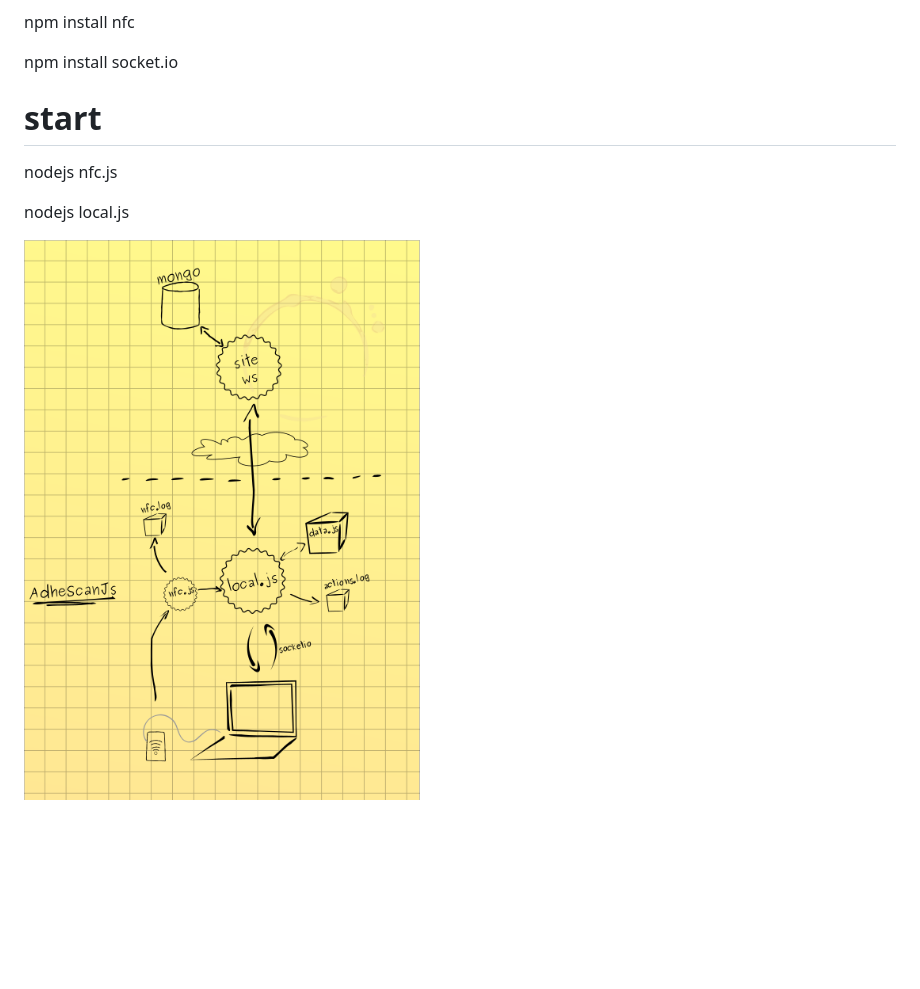
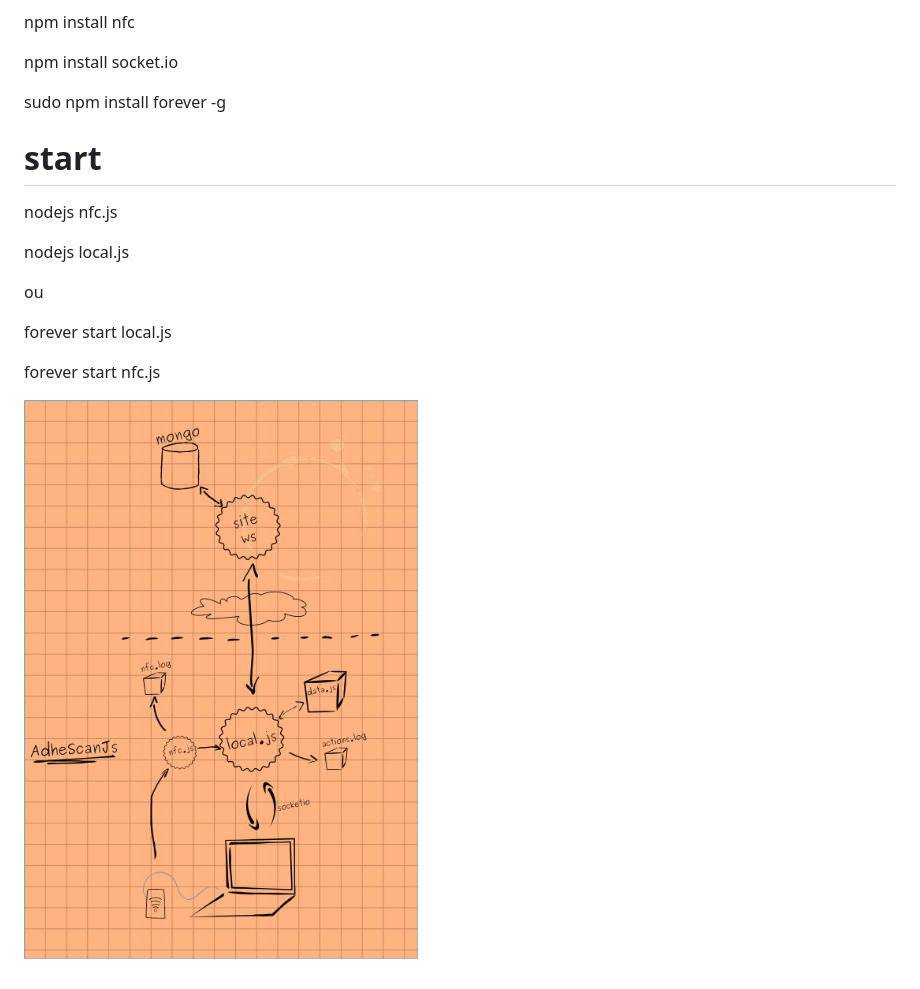
Before and after one commit to PapaPingouin/adheScanJS, a Markdown page: README.md, the part around the change. Rendered like a GitHub page; pictures changed too: doc/adhescan.png; blank space fills up the shorter version.

Commit message:
test svg + png

```diff
--- a/README.md
+++ b/README.md
@@ -11,6 +11,8 @@ npm install nfc
 
 npm install socket.io
 
+sudo npm install forever -g
+
 
 start
 =====
@@ -19,5 +21,11 @@ nodejs nfc.js
 
 nodejs local.js
 
+ou
+
+forever start local.js
+
+forever start nfc.js
+
 
 ![](https://raw.githubusercontent.com/PapaPingouin/adheScanJS/master/doc/adhescan.png)
```
Also changed, not shown: 1 other file.
